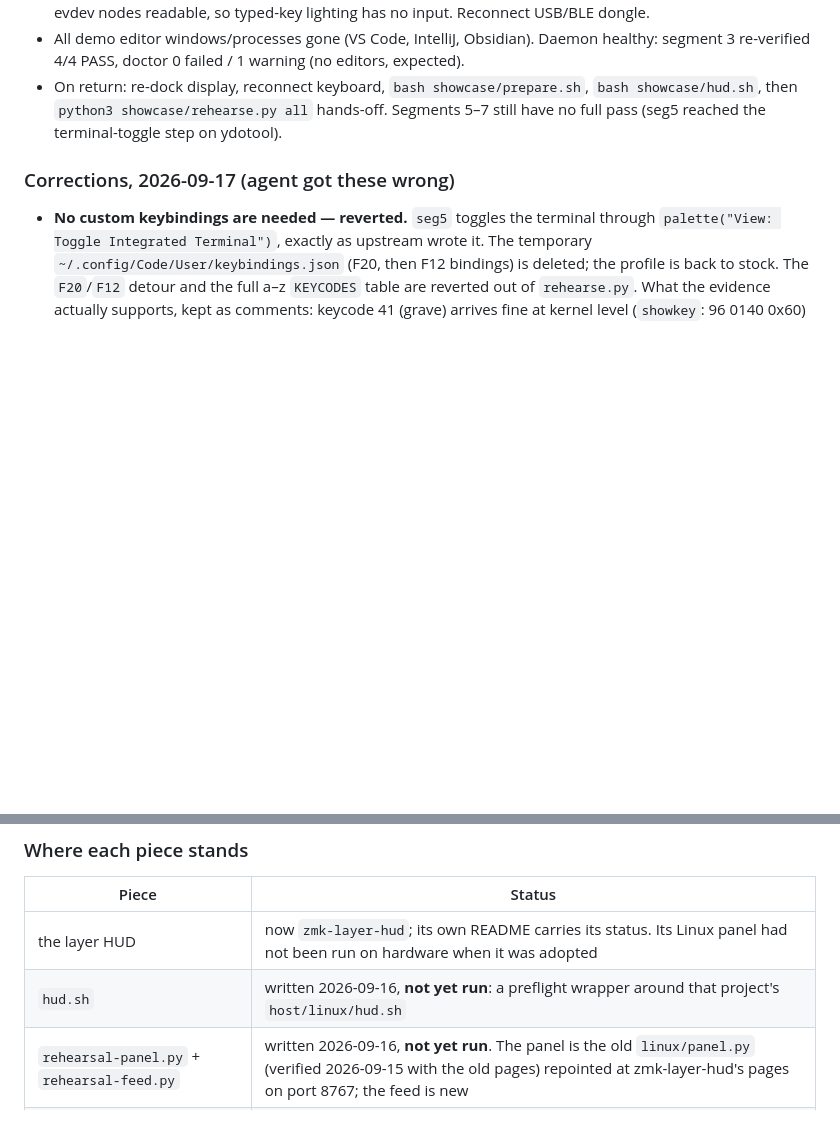
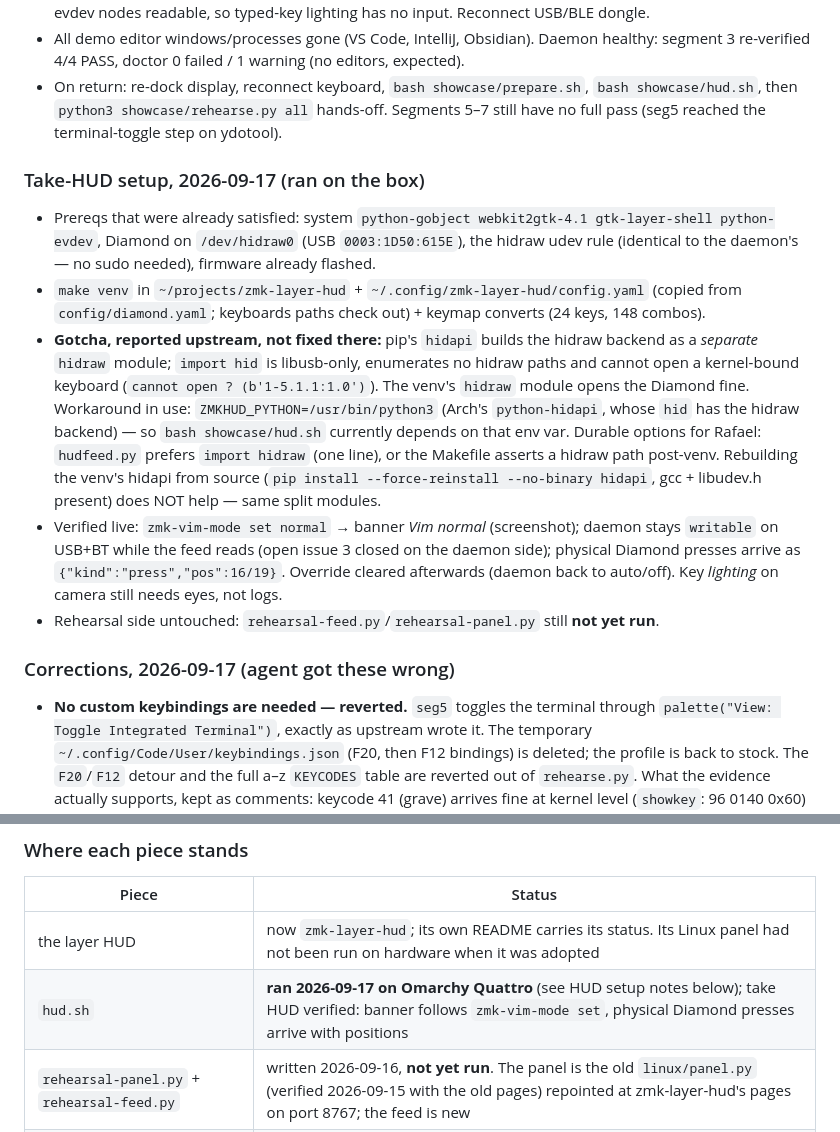
Before and after one commit to rafaelromao/zmk-vim-mode, a Markdown page: showcase/HANDOFF.md, 2 parts joined by grey strips. GitHub-like rendering; blank space fills up the shorter version.

Commit message:
showcase: record take-HUD setup and venv hidapi finding

```diff
--- a/showcase/HANDOFF.md
+++ b/showcase/HANDOFF.md
@@ -143,6 +143,28 @@ work from it almost verbatim, which is why its Linux panel behaves the same)*
   `bash showcase/hud.sh`, then `python3 showcase/rehearse.py all` hands-off.
   Segments 5–7 still have no full pass (seg5 reached the terminal-toggle step on ydotool).
 
+### Take-HUD setup, 2026-09-17 (ran on the box)
+
+- Prereqs that were already satisfied: system `python-gobject webkit2gtk-4.1 gtk-layer-shell
+  python-evdev`, Diamond on `/dev/hidraw0` (USB `0003:1D50:615E`), the hidraw udev rule (identical
+  to the daemon's — no sudo needed), firmware already flashed.
+- `make venv` in `~/projects/zmk-layer-hud` + `~/.config/zmk-layer-hud/config.yaml` (copied from
+  `config/diamond.yaml`; keyboards paths check out) + keymap converts (24 keys, 148 combos).
+- **Gotcha, reported upstream, not fixed there:** pip's `hidapi` builds the hidraw backend as a
+  *separate* `hidraw` module; `import hid` is libusb-only, enumerates no hidraw paths and cannot
+  open a kernel-bound keyboard (`cannot open ? (b'1-5.1.1:1.0')`). The venv's `hidraw` module
+  opens the Diamond fine. Workaround in use: `ZMKHUD_PYTHON=/usr/bin/python3` (Arch's
+  `python-hidapi`, whose `hid` has the hidraw backend) — so `bash showcase/hud.sh` currently
+  depends on that env var. Durable options for Rafael: `hudfeed.py` prefers `import hidraw`
+  (one line), or the Makefile asserts a hidraw path post-venv. Rebuilding the venv's hidapi
+  from source (`pip install --force-reinstall --no-binary hidapi`, gcc + libudev.h present)
+  does NOT help — same split modules.
+- Verified live: `zmk-vim-mode set normal` → banner *Vim normal* (screenshot); daemon stays
+  `writable` on USB+BT while the feed reads (open issue 3 closed on the daemon side); physical
+  Diamond presses arrive as `{"kind":"press","pos":16/19}`. Override cleared afterwards
+  (daemon back to auto/off). Key *lighting* on camera still needs eyes, not logs.
+- Rehearsal side untouched: `rehearsal-feed.py`/`rehearsal-panel.py` still **not yet run**.
+
 ### Corrections, 2026-09-17 (agent got these wrong)
 
 - **No custom keybindings are needed — reverted.** `seg5` toggles the terminal through
@@ -178,7 +200,7 @@ work from it almost verbatim, which is why its Linux panel behaves the same)*
 | Piece | Status |
 |---|---|
 | the layer HUD | now `zmk-layer-hud`; its own README carries its status. Its Linux panel had not been run on hardware when it was adopted |
-| `hud.sh` | written 2026-09-16, **not yet run**: a preflight wrapper around that project's `host/linux/hud.sh` |
+| `hud.sh` | **ran 2026-09-17 on Omarchy Quattro** (see HUD setup notes below); take HUD verified: banner follows `zmk-vim-mode set`, physical Diamond presses arrive with positions |
 | `rehearsal-panel.py` + `rehearsal-feed.py` | written 2026-09-16, **not yet run**. The panel is the old `linux/panel.py` (verified 2026-09-15 with the old pages) repointed at zmk-layer-hud's pages on port 8767; the feed is new |
 | `prepare.sh` (was `linux/prepare.sh`) | ran on the previous box; editors maximized on workspaces 5/6/7. Full editor startup/stability still unverified |
 | `rehearse.py` (was `linux/rehearse.py`) | segment 3: 4 PASS / 0 FAIL; segment 8: 4 PASS / 0 FAIL; segment 4: 26 PASS / 1 FAIL (the leader-pending RAW check, since shortened, needs a hands-off re-run). Segments 5–7 never fully passed |
```
